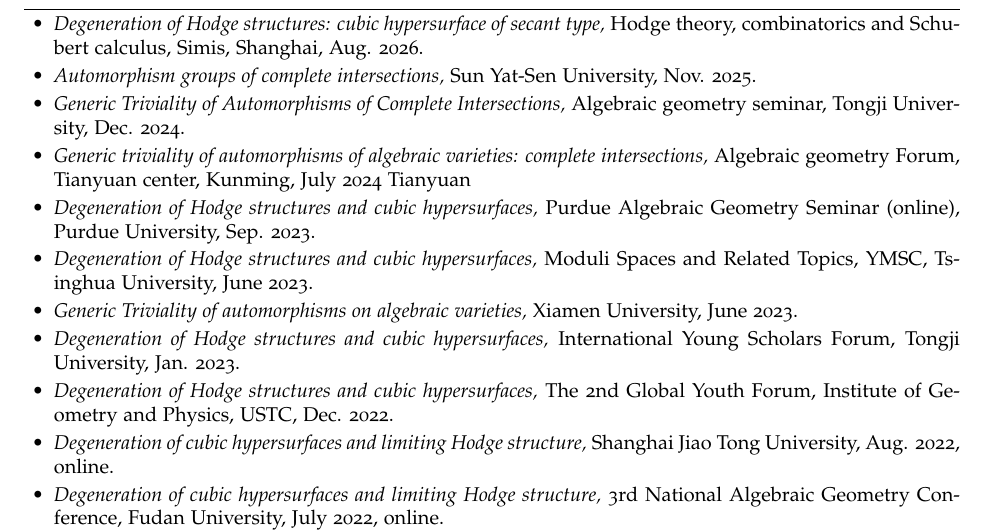
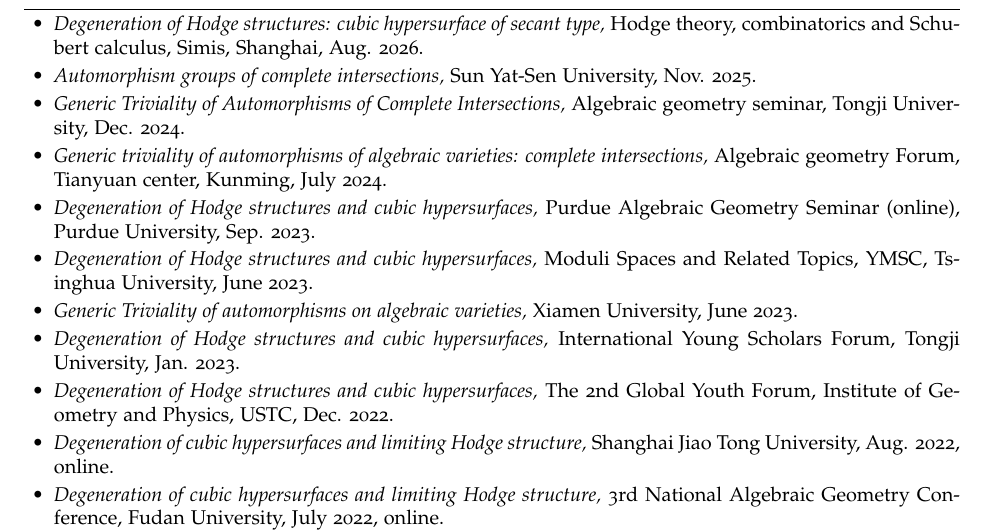
Before and after one commit to renjielyu91/renjielyu91.github.io, a LaTeX CV (Curriculum_Vitae.tex): part of page 2 of 3, cut so that both start at the same text. Compiled offline with pdfLaTeX.

Commit message:
Update Curriculum_Vitae.tex

```diff
--- a/Curriculum_Vitae.tex
+++ b/Curriculum_Vitae.tex
@@ -203,7 +203,7 @@
   Algebraic geometry seminar, Tongji University, Dec. 2024.
 
   \item \textit{Generic triviality of automorphisms of algebraic varieties: complete intersections,}
-  Algebraic geometry Forum, Tianyuan center, Kunming, July 2024 Tianyuan
+  Algebraic geometry Forum, Tianyuan center, Kunming, July 2024.
 
   \item \textit{Degeneration of Hodge structures and cubic hypersurfaces,}
   Purdue Algebraic Geometry Seminar (online), Purdue University, Sep. 2023.
```
